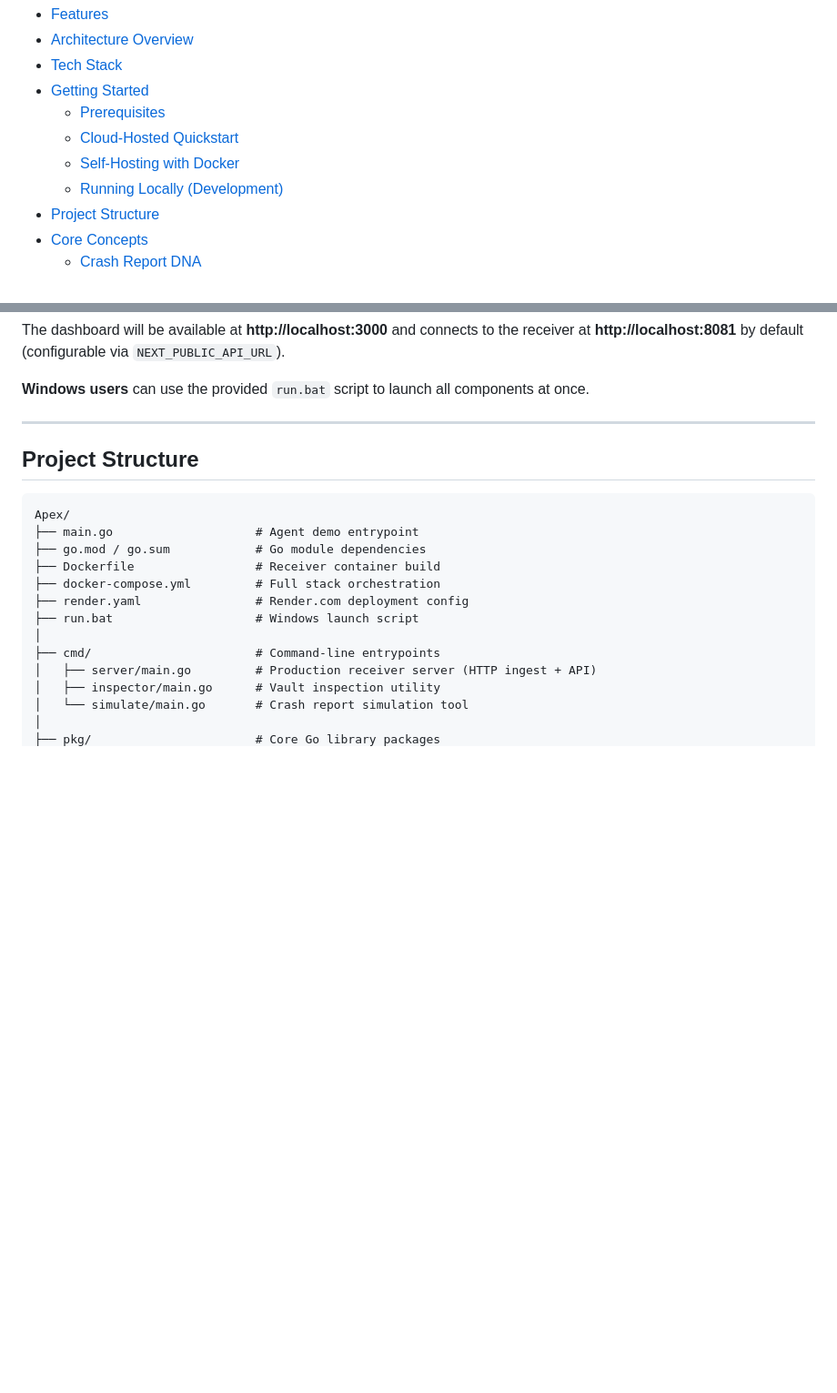
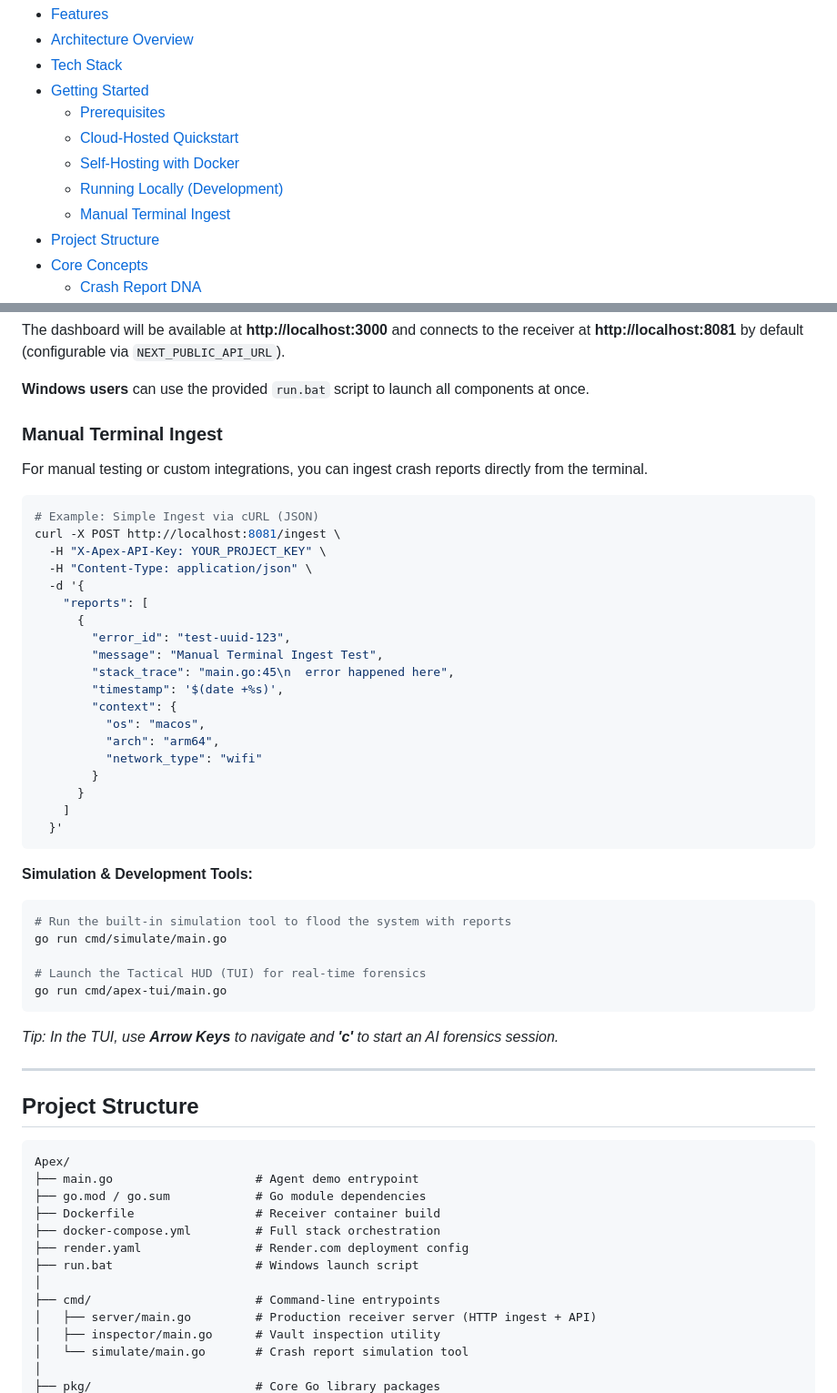
Before and after one commit to Segniko/Apex, a Markdown page: README.md, 2 parts joined by grey strips. Shown at 91% size. Drawn GitHub-style; blank space fills up the shorter version.

````diff
--- a/README.md
+++ b/README.md
@@ -29,6 +29,7 @@ If you're documenting a project:
   - [Cloud-Hosted Quickstart](#cloud-hosted-quickstart)
   - [Self-Hosting with Docker](#self-hosting-with-docker)
   - [Running Locally (Development)](#running-locally-development)
+  - [Manual Terminal Ingest](#manual-terminal-ingest)
 - [Project Structure](#project-structure)
 - [Core Concepts](#core-concepts)
   - [Crash Report DNA](#crash-report-dna)
@@ -234,6 +235,44 @@ npm run dev
 The dashboard will be available at **http://localhost:3000** and connects to the receiver at **http://localhost:8081** by default (configurable via `NEXT_PUBLIC_API_URL`).
 
 **Windows users** can use the provided `run.bat` script to launch all components at once.
+
+### Manual Terminal Ingest
+
+For manual testing or custom integrations, you can ingest crash reports directly from the terminal.
+
+```bash
+# Example: Simple Ingest via cURL (JSON)
+curl -X POST http://localhost:8081/ingest \
+  -H "X-Apex-API-Key: YOUR_PROJECT_KEY" \
+  -H "Content-Type: application/json" \
+  -d '{
+    "reports": [
+      {
+        "error_id": "test-uuid-123",
+        "message": "Manual Terminal Ingest Test",
+        "stack_trace": "main.go:45\n  error happened here",
+        "timestamp": '$(date +%s)',
+        "context": {
+          "os": "macos",
+          "arch": "arm64",
+          "network_type": "wifi"
+        }
+      }
+    ]
+  }'
+```
+
+**Simulation & Development Tools:**
+
+```bash
+# Run the built-in simulation tool to flood the system with reports
+go run cmd/simulate/main.go
+
+# Launch the Tactical HUD (TUI) for real-time forensics
+go run cmd/apex-tui/main.go
+```
+
+*Tip: In the TUI, use **Arrow Keys** to navigate and **'c'** to start an AI forensics session.*
 
 ---
 
````
